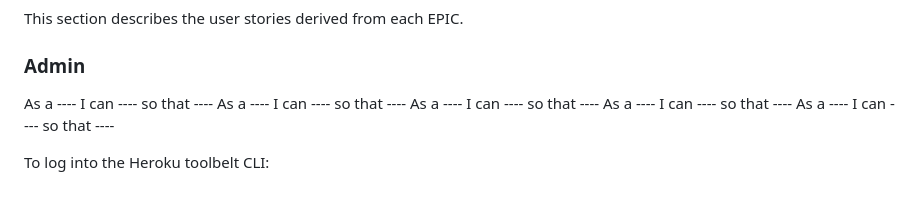
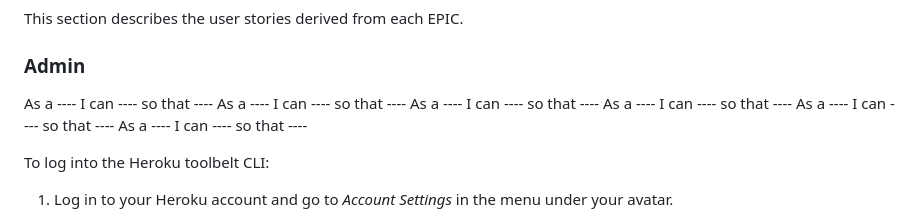
Before and after one commit to Caitriona71/symphonyblogcb, a Markdown page: README.md, the part around the change. Rendered like a GitHub page.

Commit message:
Start readme file

```diff
--- a/README.md
+++ b/README.md
@@ -18,6 +18,7 @@ This section describes the user stories derived from each EPIC.
 
 ### Admin
 
+As a ---- I can ---- so that ----
 As a ---- I can ---- so that ----
 As a ---- I can ---- so that ----
 As a ---- I can ---- so that ----
```
